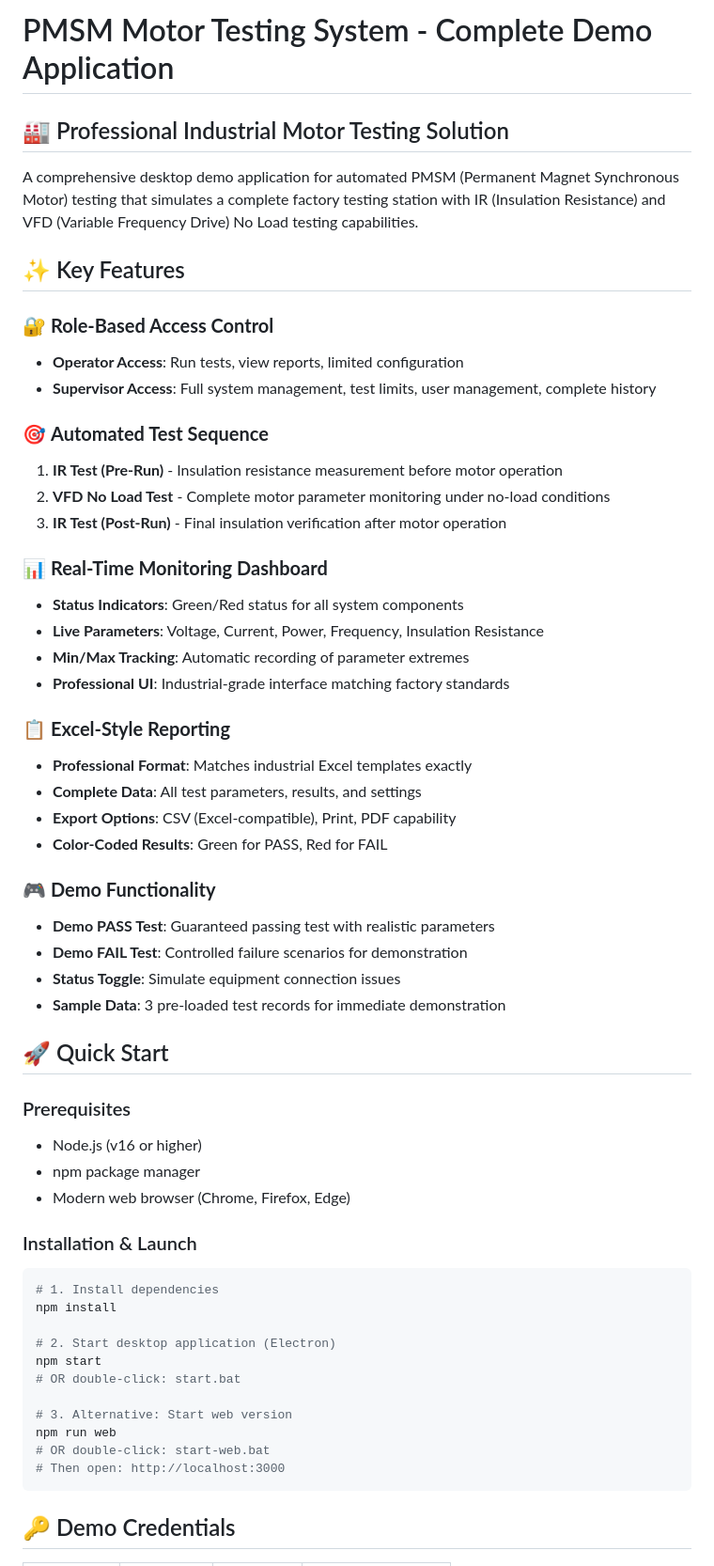
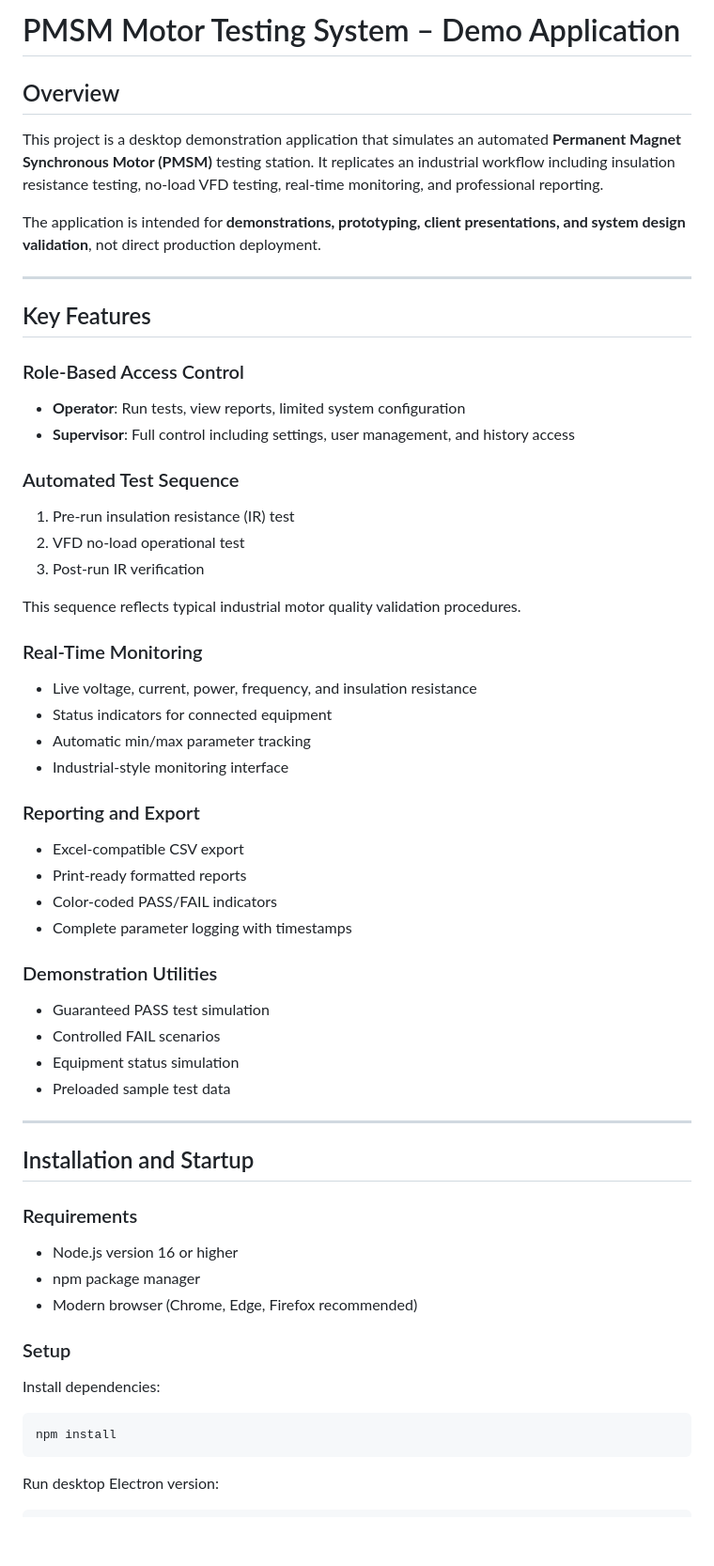
Before and after one commit to ConnectXan/Silver_Test, a Markdown page: README.md, the part around one of its changes. Shown at 94% size. Rendered like a GitHub page; blank space fills up the shorter version.

````diff
--- a/README.md
+++ b/README.md
@@ -1,60 +1,66 @@
-# PMSM Motor Testing System - Complete Demo Application
+# PMSM Motor Testing System – Demo Application
 
-## 🏭 Professional Industrial Motor Testing Solution
+## Overview
 
-A comprehensive desktop demo application for automated PMSM (Permanent Magnet Synchronous Motor) testing that simulates a complete factory testing station with IR (Insulation Resistance) and VFD (Variable Frequency Drive) No Load testing capabilities.
+This project is a desktop demonstration application that simulates an automated **Permanent Magnet Synchronous Motor (PMSM)** testing station. It replicates an industrial workflow including insulation resistance testing, no-load VFD testing, real-time monitoring, and professional reporting.
 
-## ✨ Key Features
+The application is intended for **demonstrations, prototyping, client presentations, and system design validation**, not direct production deployment.
 
-### 🔐 **Role-Based Access Control**
-- **Operator Access**: Run tests, view reports, limited configuration
-- **Supervisor Access**: Full system management, test limits, user management, complete history
+---
 
-### 🎯 **Automated Test Sequence**
-1. **IR Test (Pre-Run)** - Insulation resistance measurement before motor operation
-2. **VFD No Load Test** - Complete motor parameter monitoring under no-load conditions
-3. **IR Test (Post-Run)** - Final insulation verification after motor operation
+## Key Features
 
-### 📊 **Real-Time Monitoring Dashboard**
-- **Status Indicators**: Green/Red status for all system components
-- **Live Parameters**: Voltage, Current, Power, Frequency, Insulation Resistance
-- **Min/Max Tracking**: Automatic recording of parameter extremes
-- **Professional UI**: Industrial-grade interface matching factory standards
+### Role-Based Access Control
 
-### 📋 **Excel-Style Reporting**
-- **Professional Format**: Matches industrial Excel templates exactly
-- **Complete Data**: All test parameters, results, and settings
-- **Export Options**: CSV (Excel-compatible), Print, PDF capability
-- **Color-Coded Results**: Green for PASS, Red for FAIL
+* **Operator**: Run tests, view reports, limited system configuration
+* **Supervisor**: Full control including settings, user management, and history access
 
-### 🎮 **Demo Functionality**
-- **Demo PASS Test**: Guaranteed passing test with realistic parameters
-- **Demo FAIL Test**: Controlled failure scenarios for demonstration
-- **Status Toggle**: Simulate equipment connection issues
-- **Sample Data**: 3 pre-loaded test records for immediate demonstration
+### Automated Test Sequence
 
-## 🚀 Quick Start
+1. Pre-run insulation resistance (IR) test
+2. VFD no-load operational test
+3. Post-run IR verification
 
-### Prerequisites
-- Node.js (v16 or higher)
-- npm package manager
-- Modern web browser (Chrome, Firefox, Edge)
+This sequence reflects typical industrial motor quality validation procedures.
 
-### Installation & Launch
+### Real-Time Monitoring
 
-```bash
-# 1. Install dependencies
+* Live voltage, current, power, frequency, and insulation resistance
+* Status indicators for connected equipment
+* Automatic min/max parameter tracking
+* Industrial-style monitoring interface
+
+### Reporting and Export
+
+* Excel-compatible CSV export
+* Print-ready formatted reports
+* Color-coded PASS/FAIL indicators
+* Complete parameter logging with timestamps
+
+### Demonstration Utilities
+
+* Guaranteed PASS test simulation
+* Controlled FAIL scenarios
+* Equipment status simulation
+* Preloaded sample test data
+
+---
+
+## Installation and Startup
+
+### Requirements
+
+* Node.js version 16 or higher
+* npm package manager
+* Modern browser (Chrome, Edge, Firefox recommended)
+
+### Setup
+
+Install dependencies:
+
+```
 npm install
-
-# 2. Start desktop application (Electron)
-npm start
-# OR double-click: start.bat
-
-# 3. Alternative: Start web version
-npm run web
-# OR double-click: start-web.bat
-# Then open: http://localhost:3000
 ```
 
-## 🔑 Demo Credentials
+Run desktop Electron version:
 
````
Also changed, not shown: other parts of README.md (+157 -194 lines).
